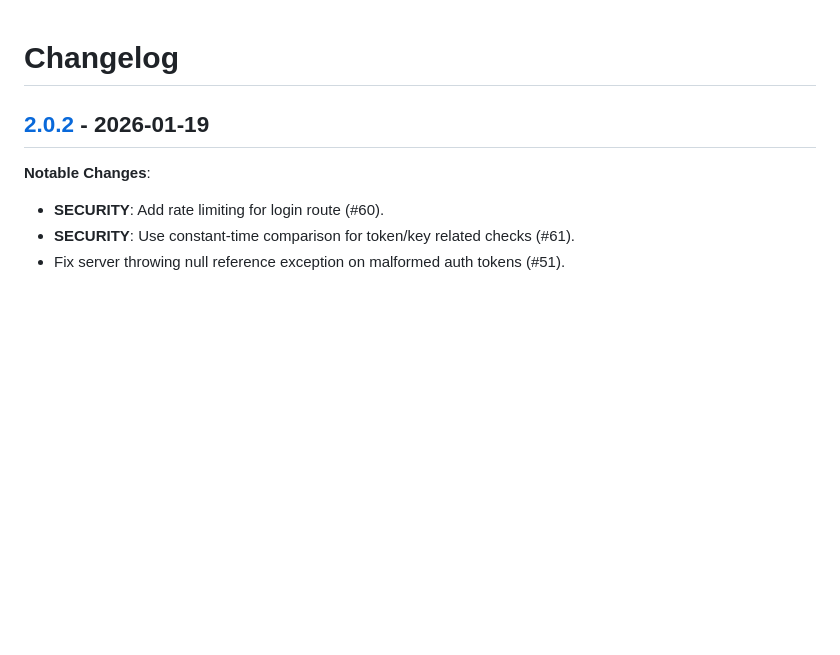
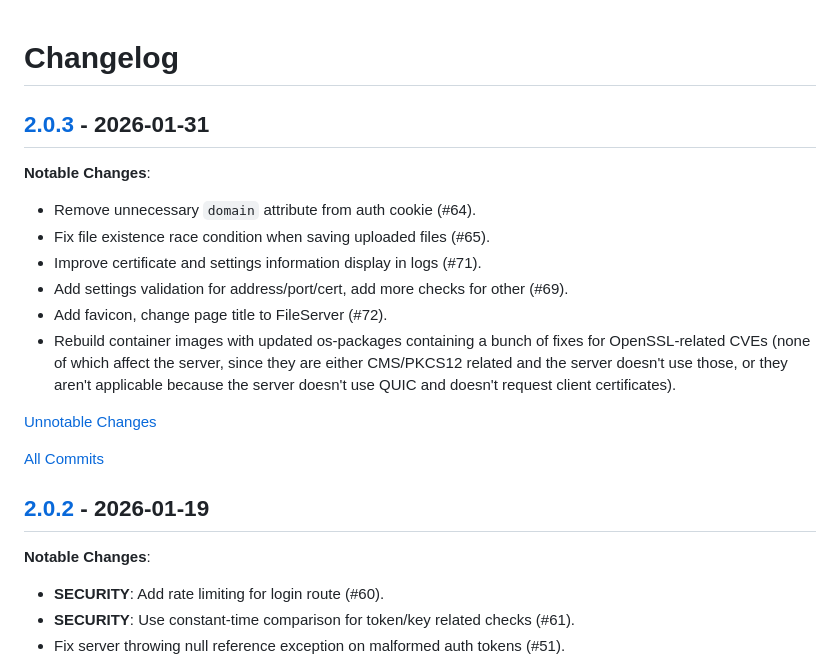
Before and after one commit to AndreyTeets/FileServer, a Markdown page: CHANGELOG.md, the part around one of its changes. Drawn GitHub-style; blank space fills up the shorter version.

Commit message:
docs: Add v2.0.3 changes to CHANGELOG

```diff
--- a/CHANGELOG.md
+++ b/CHANGELOG.md
@@ -1,4 +1,18 @@
 # Changelog
+
+## [2.0.3] - 2026-01-31
+
+**Notable Changes**:
++ Remove unnecessary `domain` attribute from auth cookie (#64).
++ Fix file existence race condition when saving uploaded files (#65).
++ Improve certificate and settings information display in logs (#71).
++ Add settings validation for address/port/cert, add more checks for other (#69).
++ Add favicon, change page title to FileServer (#72).
++ Rebuild container images with updated os-packages containing a bunch of fixes for OpenSSL-related CVEs (none of which affect the server, since they are either CMS/PKCS12 related and the server doesn't use those, or they aren't applicable because the server doesn't use QUIC and doesn't request client certificates).
+
+[Unnotable Changes](https://github.com/AndreyTeets/FileServer/pulls?q=milestone%3A2.0.3%20-label%3Anoteworthy)
+
+[All Commits](https://github.com/AndreyTeets/FileServer/compare/v2.0.2...v2.0.3)
 
 ## [2.0.2] - 2026-01-19
 
```
Also changed, not shown: other parts of CHANGELOG.md (+1 -0 lines).
